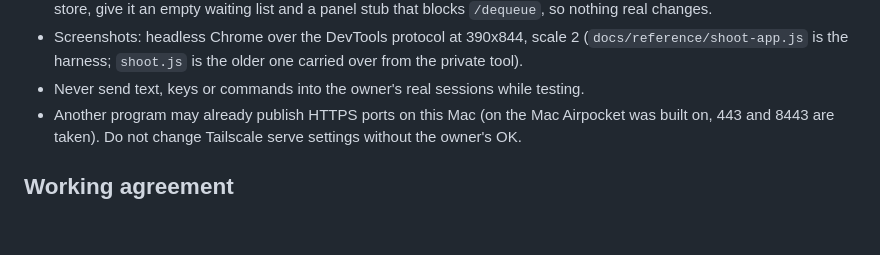
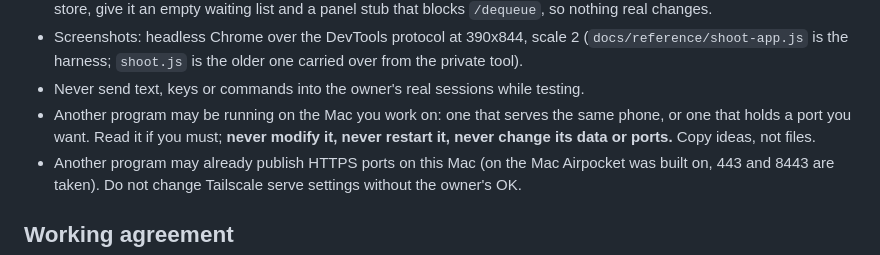
Before and after one commit to airpocket-sh/airpocket, a Markdown page: AGENTS.md, the part around the change. Drawn GitHub-style; blank space fills up the shorter version.

Commit message:
Put back the rule against touching another program on the Mac
The three prohibitions went with the private tool's path. They now apply
to any program already running on the Mac, in a form a stranger can follow.

Co-Authored-By: Claude Opus 5 (1M context) <noreply@anthropic.com>
Claude-Session: https://claude.ai/code/session_016yGz4n9CrNS64BksnYFX5o

```diff
--- a/AGENTS.md
+++ b/AGENTS.md
@@ -206,6 +206,10 @@ a custom Claude status line.
   one carried over from the private tool).
 - Never send text, keys or commands into the owner's real sessions while
   testing.
+- Another program may be running on the Mac you work on: one that serves the
+  same phone, or one that holds a port you want. Read it if you must; **never
+  modify it, never restart it, never change its data or ports.** Copy ideas,
+  not files.
 - Another program may already publish HTTPS ports on this Mac (on the Mac
   Airpocket was built on, 443 and 8443 are taken). Do not change Tailscale
   serve settings without the owner's OK.
```
